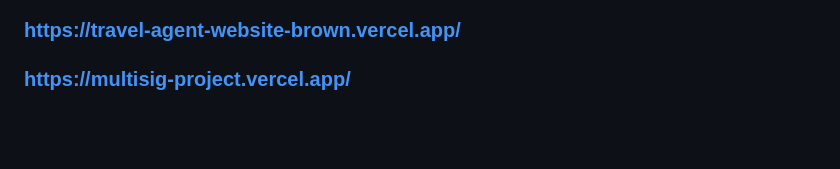
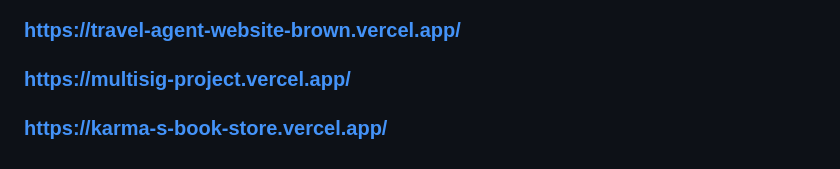
Before and after one commit to karma96-WT/karma96-WT, a Markdown page: README.md, the part around the change. GitHub-like rendering; blank space fills up the shorter version.

Commit message:
Add link to Karma's Book Store in README

```diff
--- a/README.md
+++ b/README.md
@@ -145,3 +145,4 @@ Passionate about solving real-world problems through software development, clean
 ### https://speedrunethereumchallenge.vercel.app/
 ### https://travel-agent-website-brown.vercel.app/
 ### https://multisig-project.vercel.app/
+### https://karma-s-book-store.vercel.app/
```
